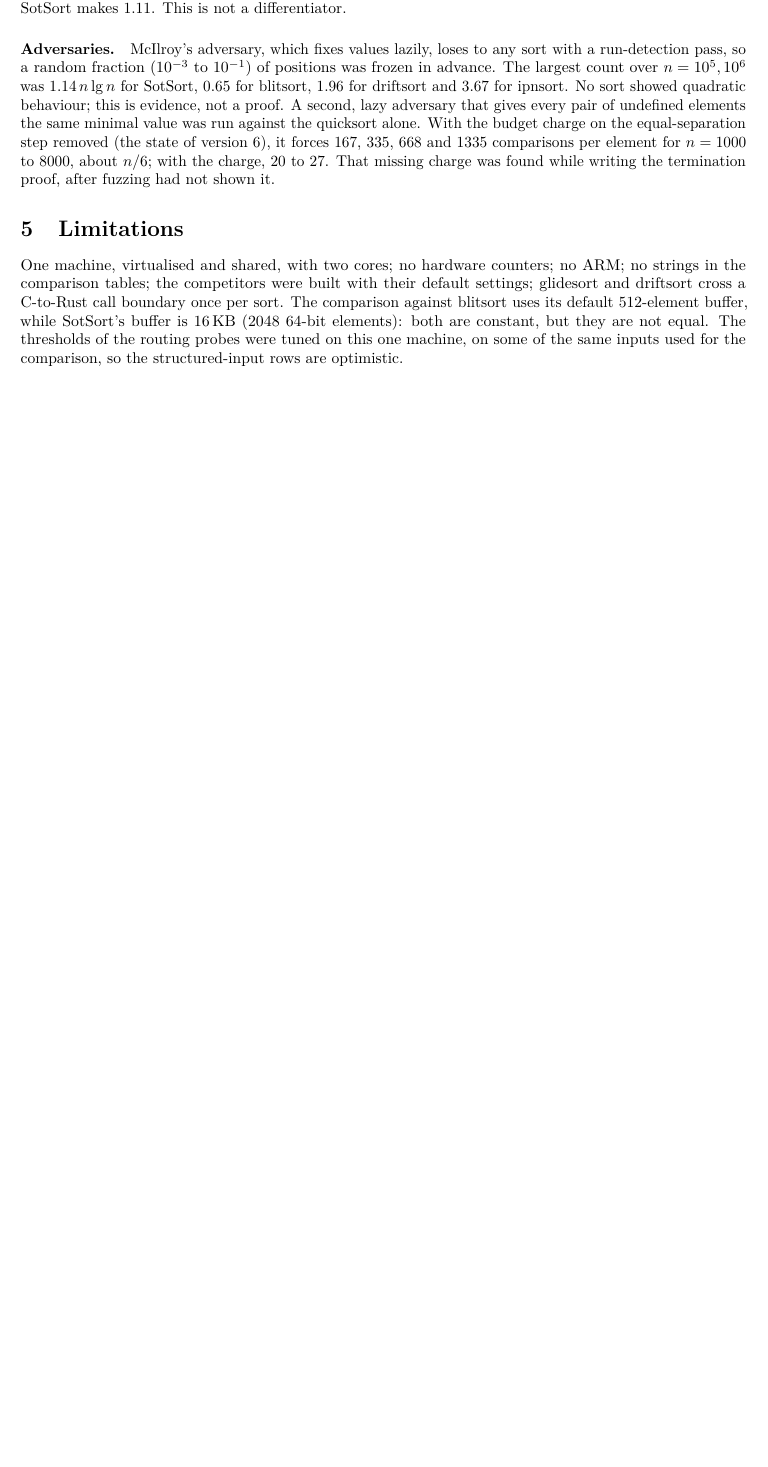
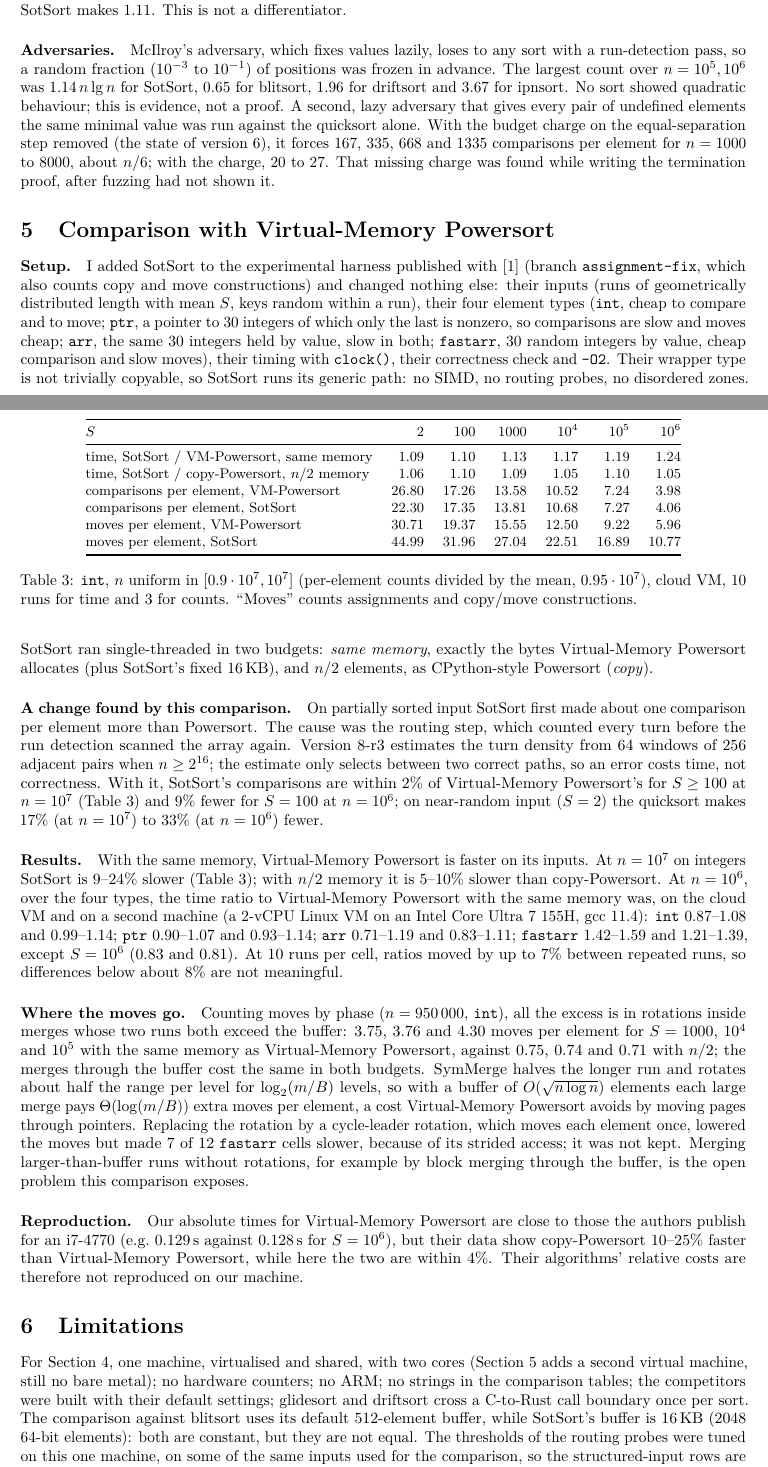
Before and after one commit to sotomayorlucas/sotsort, a LaTeX paper (docs/sotsort_report.tex): part of page 3 of 4 before the commit and two parts of pages 3 and 4 of 5 after it, the two joined at a grey line, cut so that both start at the same text, the shorter picture padded with empty space. Compiled offline with pdfLaTeX.

Commit message:
Report r4: comparison with Virtual-Memory Powersort on its harness
Co-Authored-By: Claude Opus 5.5 <noreply@anthropic.com>
Claude-Session: https://claude.ai/code/session_01Msm2yDVWGUUpeNdiPLubjQ

```diff
--- a/docs/sotsort_report.tex
+++ b/docs/sotsort_report.tex
@@ -8,7 +8,7 @@
 \title{\textbf{SotSort}: a stable quicksort with a tunable buffer\\[3pt]
 \large Design summary and an experimental comparison (version 8-r)}
 \author{Lucas Sotomayor}
-\date{18 November 2026 --- technical report, draft (revision 3)}
+\date{18 November 2026 --- technical report, draft (revision 4)}
 \begin{document}
 \maketitle
 
@@ -184,8 +188,73 @@ equal-separation step removed (the state of version 6), it forces 167, 335, 668
 comparisons per element for $n=1000$ to $8000$, about $n/6$; with the charge, 20 to 27. That
 missing charge was found while writing the termination proof, after fuzzing had not shown it.
 
+\section{Comparison with Virtual-Memory Powersort}\label{sec:vmps}
+\paragraph{Setup.} I added SotSort to the experimental harness published with
+\cite{vmpowersort} (branch \texttt{assignment-fix}, which also counts copy and move
+constructions) and changed nothing else: their inputs (runs of geometrically distributed
+length with mean $S$, keys random within a run), their four element types (\texttt{int}, cheap to compare and to move;
+\texttt{ptr}, a pointer to 30 integers of which only the last is nonzero, so comparisons are slow
+and moves cheap; \texttt{arr}, the same 30 integers held by value, slow in both;
+\texttt{fastarr}, 30 random integers by value, cheap comparison and slow moves), their timing with \texttt{clock()}, their correctness
+check and \texttt{-O2}. Their wrapper type is not trivially copyable, so SotSort runs its
+generic path: no SIMD, no routing probes, no disordered zones. SotSort ran single-threaded in
+two budgets: \emph{same memory}, exactly the bytes Virtual-Memory Powersort allocates (plus
+SotSort's fixed 16\,KB), and $n/2$ elements, as CPython-style Powersort (\emph{copy}).
+
+\paragraph{A change found by this comparison.} On partially sorted input SotSort first made
+about one comparison per element more than Powersort. The cause was the routing step, which
+counted every turn before the run detection scanned the array again. Version 8-r3 estimates
+the turn density from 64 windows of 256 adjacent pairs when $n\ge 2^{16}$; the estimate only
+selects between two correct paths, so an error costs time, not correctness. With it, SotSort's
+comparisons are within 2\% of Virtual-Memory Powersort's for $S\ge 100$ at $n=10^7$
+(Table~\ref{tab:vm7}) and 9\% fewer for $S=100$ at $n=10^6$; on near-random input ($S=2$)
+the quicksort makes 17\% (at $n=10^7$) to 33\% (at $n=10^6$) fewer.
+
+\begin{table}[t]\centering\small
+\begin{tabular}{@{}lrrrrrr@{}}\toprule
+$S$ & 2 & 100 & 1000 & $10^4$ & $10^5$ & $10^6$\\\midrule
+time, SotSort / VM-Powersort, same memory & 1.09 & 1.10 & 1.13 & 1.17 & 1.19 & 1.24\\
+time, SotSort / copy-Powersort, $n/2$ memory & 1.06 & 1.10 & 1.09 & 1.05 & 1.10 & 1.05\\
+comparisons per element, VM-Powersort & 26.80 & 17.26 & 13.58 & 10.52 & 7.24 & 3.98\\
+comparisons per element, SotSort & 22.30 & 17.35 & 13.81 & 10.68 & 7.27 & 4.06\\
+moves per element, VM-Powersort & 30.71 & 19.37 & 15.55 & 12.50 & 9.22 & 5.96\\
+moves per element, SotSort & 44.99 & 31.96 & 27.04 & 22.51 & 16.89 & 10.77\\\bottomrule
+\end{tabular}
+\caption{\texttt{int}, $n$ uniform in $[0.9\cdot10^7, 10^7]$ (per-element counts divided by the mean,
+$0.95\cdot10^7$), cloud VM, 10 runs for time and 3 for counts. ``Moves'' counts assignments and
+copy/move constructions.}\label{tab:vm7}
+\end{table}
+
+\paragraph{Results.} With the same memory, Virtual-Memory Powersort is faster on its inputs.
+At $n=10^7$ on integers SotSort is 9--24\% slower (Table~\ref{tab:vm7}); with $n/2$ memory it
+is 5--10\% slower than copy-Powersort. At $n=10^6$, over the four types, the time ratio to
+Virtual-Memory Powersort with the same memory was, on the cloud VM and on a second machine
+(a 2-vCPU Linux VM on an Intel Core Ultra 7 155H, gcc 11.4): \texttt{int} 0.87--1.08 and
+0.99--1.14; \texttt{ptr} 0.90--1.07 and 0.93--1.14; \texttt{arr} 0.71--1.19 and 0.83--1.11;
+\texttt{fastarr} 1.42--1.59 and 1.21--1.39, except $S=10^6$ (0.83 and 0.81). At 10 runs per
+cell, ratios moved by up to 7\% between repeated runs, so differences below about 8\% are not
+meaningful.
+
+\paragraph{Where the moves go.} Counting moves by phase ($n=950\,000$, \texttt{int}), all the
+excess is in rotations inside merges whose two runs both exceed the buffer: 3.75, 3.76 and 4.30
+moves per element for $S=1000$, $10^4$ and $10^5$ with the same memory as Virtual-Memory
+Powersort, against 0.75, 0.74 and 0.71 with $n/2$; the merges through the buffer cost the same
+in both budgets. SymMerge halves the longer run and rotates about half the range per level for
+$\log_2(m/B)$ levels, so with a buffer of $O(\sqrt{n\log n})$ elements each large merge pays
+$\Theta(\log(m/B))$ extra moves per element, a cost Virtual-Memory Powersort avoids by moving
+pages through pointers. Replacing the rotation by a cycle-leader rotation, which moves each
+element once, lowered the moves but made 7 of 12 \texttt{fastarr} cells slower, because of its
+strided access; it was not kept. Merging larger-than-buffer runs without rotations, for
+example by block merging through the buffer, is the open problem this comparison exposes.
+
+\paragraph{Reproduction.} Our absolute times for Virtual-Memory Powersort are close to those
+the authors publish for an i7-4770 (e.g.\ 0.129\,s against 0.128\,s for $S=10^6$), but their
+data show copy-Powersort 10--25\% faster than Virtual-Memory Powersort, while here the two are
+within 4\%. Their algorithms' relative costs are therefore not reproduced on our machine.
+
 \section{Limitations}
-One machine, virtualised and shared, with two cores; no hardware counters; no ARM; no strings in
+For Section~\ref{sec:exp}, one machine, virtualised and shared, with two cores (Section~\ref{sec:vmps}
+adds a second virtual machine, still no bare metal); no hardware counters; no ARM; no strings in
 the comparison tables; the competitors were built with their default settings; glidesort and
 driftsort cross a C-to-Rust call boundary once per sort. The comparison against blitsort uses
 its default 512-element buffer, while SotSort's buffer is 16\,KB (2048 64-bit elements): both
```
Also changed, not shown: bench/vmpowersort/README.md, docs/sotsort_report.pdf, docs/sotsort_report.tex (26 more changed lines), 1 other file.
